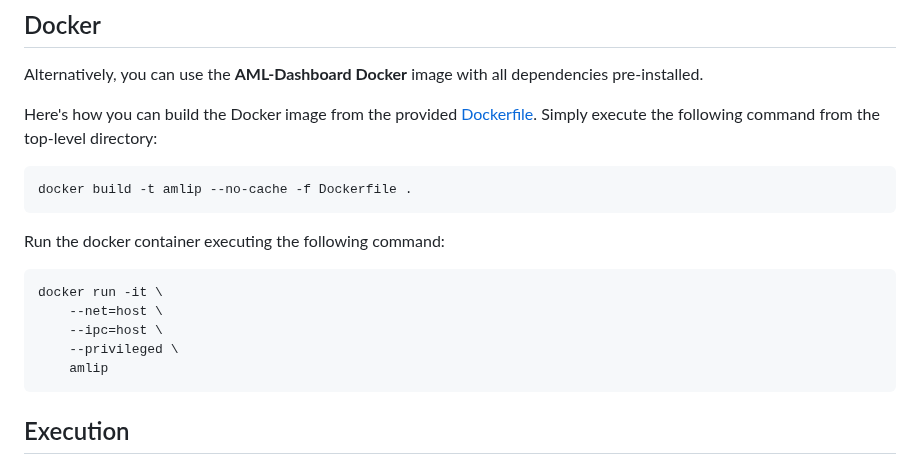
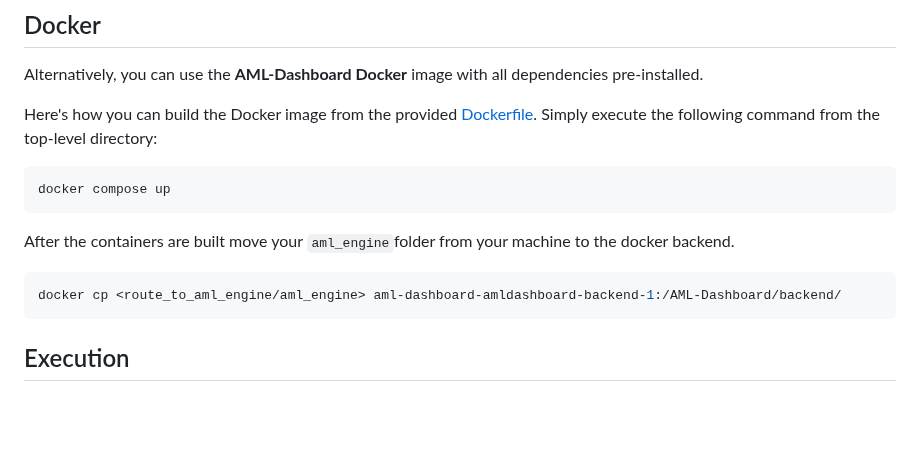
Before and after one commit to eProsima-Private/AML-Dashboard, a Markdown page: README.md, the part around the change. Drawn GitHub-style; blank space fills up the shorter version.

Commit message:
Update readme
Signed-off-by: Denisa <denisa@eprosima.com>

````diff
--- a/README.md
+++ b/README.md
@@ -61,17 +61,12 @@ Alternatively, you can use the **AML-Dashboard Docker** image with all dependenc
 Here's how you can build the Docker image from the provided [Dockerfile](Dockerfile). Simply execute the following command from the top-level directory:
 
 ```bash
-docker build -t amlip --no-cache -f Dockerfile .
+docker compose up
 ```
-
-Run the docker container executing the following command:
+After the containers are built move your ``aml_engine``folder from your machine to the docker backend.
 
 ```bash
-docker run -it \
-    --net=host \
-    --ipc=host \
-    --privileged \
-    amlip
+docker cp <route_to_aml_engine/aml_engine> aml-dashboard-amldashboard-backend-1:/AML-Dashboard/backend/
 ```
 
 ## Execution
````
